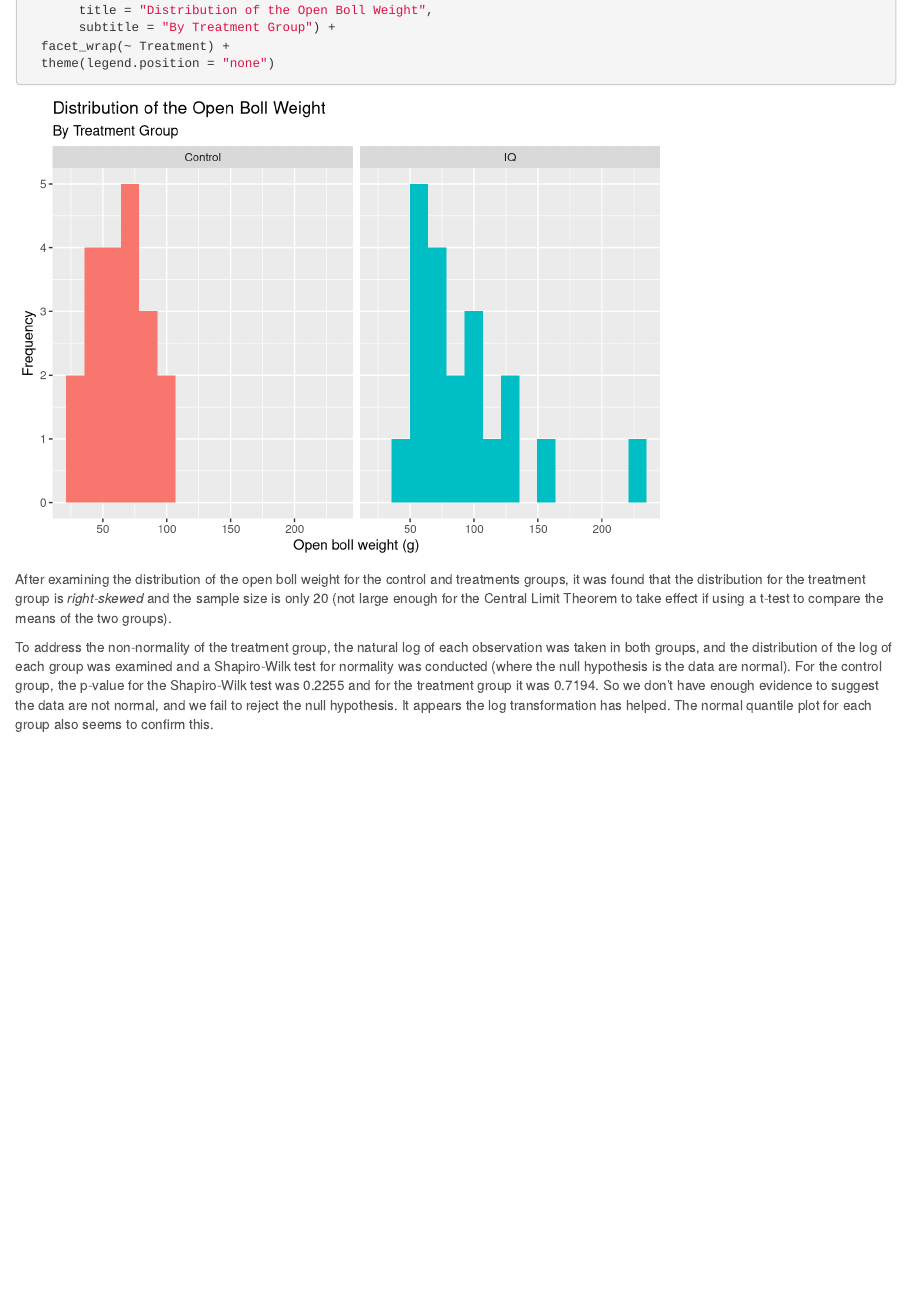
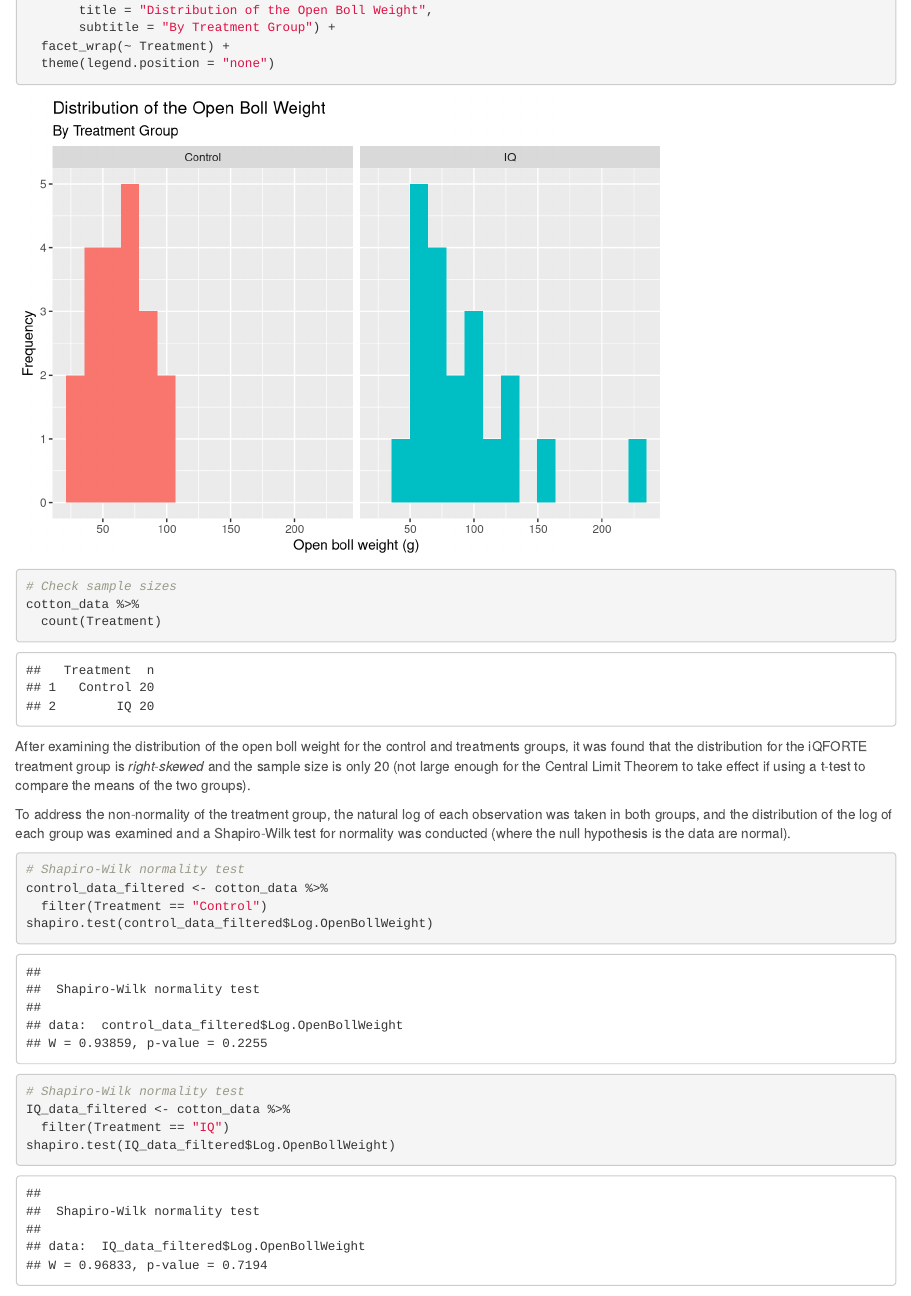
Before and after one commit to swwairagu/Crop-data, an R Markdown document (Cotton Data.Rmd): the page in a window 1100 px wide, from 1540 px down. Rendered offline with R 4.5, knitr and Pandoc, with nearby package versions.

Commit message:
Shapiro-Wilk tests done

````diff
--- a/Cotton Data.Rmd
+++ b/Cotton Data.Rmd
@@ -97,7 +97,27 @@ ggplot(cotton_data, aes(x = Open.Boll.Weight..g. ,
   theme(legend.position = "none")
 ```
 
-After examining the distribution of the open boll weight for the control and treatments groups, it was found that the distribution for the treatment group is *right-skewed* and the sample size is only 20 (not large enough for the Central Limit Theorem to take effect if using a t-test to compare the means of the two groups).
+```{r}
+# Check sample sizes
+cotton_data %>%
+  count(Treatment)
+```
 
 
-To address the non-normality of the treatment group, the natural log of each observation was taken in both groups, and the distribution of the log of each group was examined and a Shapiro-Wilk test for normality was conducted (where the null hypothesis is the data are normal). For the control group, the p-value for the Shapiro-Wilk test was 0.2255 and for the treatment group it was 0.7194. So we don’t have enough evidence to suggest the data are not normal, and we fail to reject the null hypothesis. It appears the log transformation has helped. The normal quantile plot for each group also seems to confirm this.
+After examining the distribution of the open boll weight for the control and treatments groups, it was found that the distribution for the iQFORTE treatment group is *right-skewed* and the sample size is only 20 (not large enough for the Central Limit Theorem to take effect if using a t-test to compare the means of the two groups).
+
+
+To address the non-normality of the treatment group, the natural log of each observation was taken in both groups, and the distribution of the log of each group was examined and a Shapiro-Wilk test for normality was conducted (where the null hypothesis is the data are normal).
+
+```{r shapiro-wilk-control}
+# Shapiro-Wilk normality test
+control_data_filtered <- cotton_data %>%
+  filter(Treatment == "Control")
+shapiro.test(control_data_filtered$Log.OpenBollWeight)
+```
+
+```{r shapiro-wilk-IQ}
+# Shapiro-Wilk normality test
+IQ_data_filtered <- cotton_data %>%
+  filter(Treatment == "IQ")
+shapiro.test(IQ_data_filtered$Log.OpenBollWeight)
````
Also changed, not shown: Cotton-Data.html, Cotton Data.Rmd (5 more changed lines).
